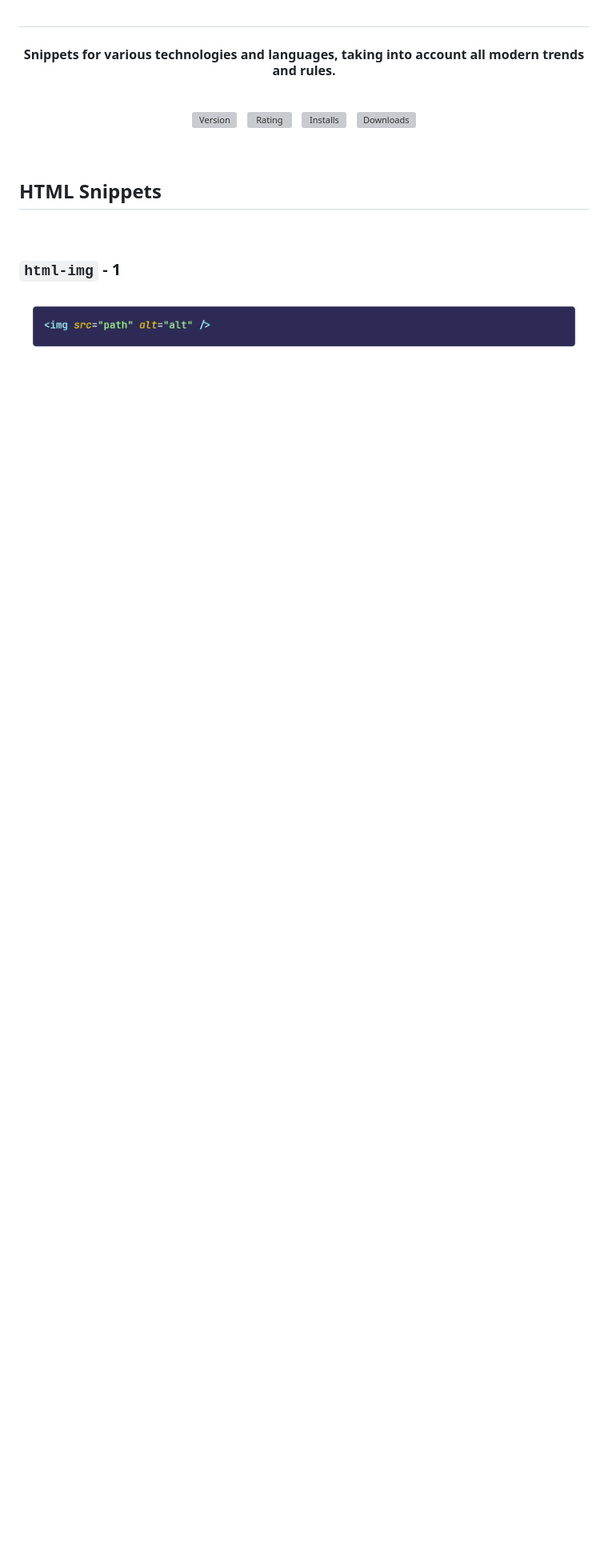
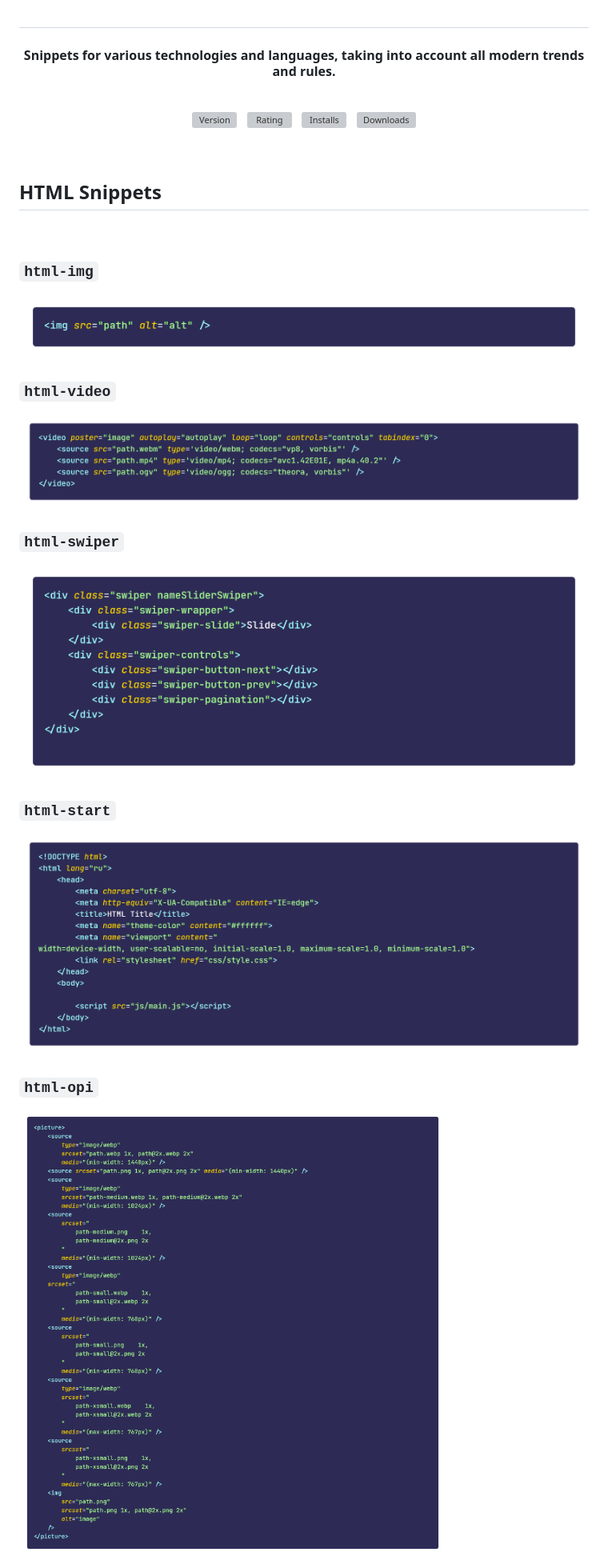
Before and after one commit to kah3vich/Nano-Snippets, a Markdown page: README.md, the part around the change. Shown: that part at 80% size. Drawn GitHub-style; pictures changed too: assets/code/html/html-opi.png (added), assets/code/html/html-start.png (added), assets/code/html/html-swiper.png (added); blank space fills up the shorter version; grey boxes are pictures that could not be loaded.

Commit message:
feat: html doc readme

```diff
--- a/README.md
+++ b/README.md
@@ -33,6 +33,30 @@
 
 <br/>
 
-### `html-img` - 1
+### `html-img`
 
 <img src="https://raw.githubusercontent.com/kah3vich/Nano-Snippets/main/assets/code/html/html-img.png" alt="code:html-img">
+
+<br/>
+
+### `html-video`
+
+<img src="https://raw.githubusercontent.com/kah3vich/Nano-Snippets/main/assets/code/html/html-video.png" alt="code:html-video">
+
+<br/>
+
+### `html-swiper`
+
+<img src="https://raw.githubusercontent.com/kah3vich/Nano-Snippets/main/assets/code/html/html-swiper.png" alt="code:html-swiper">
+
+<br/>
+
+### `html-start`
+
+<img src="https://raw.githubusercontent.com/kah3vich/Nano-Snippets/main/assets/code/html/html-start.png" alt="code:html-start">
+
+<br/>
+
+### `html-opi`
+
+<img src="https://raw.githubusercontent.com/kah3vich/Nano-Snippets/main/assets/code/html/html-opi.png" alt="code:html-opi">
```
Also changed, not shown: 2 other files.
